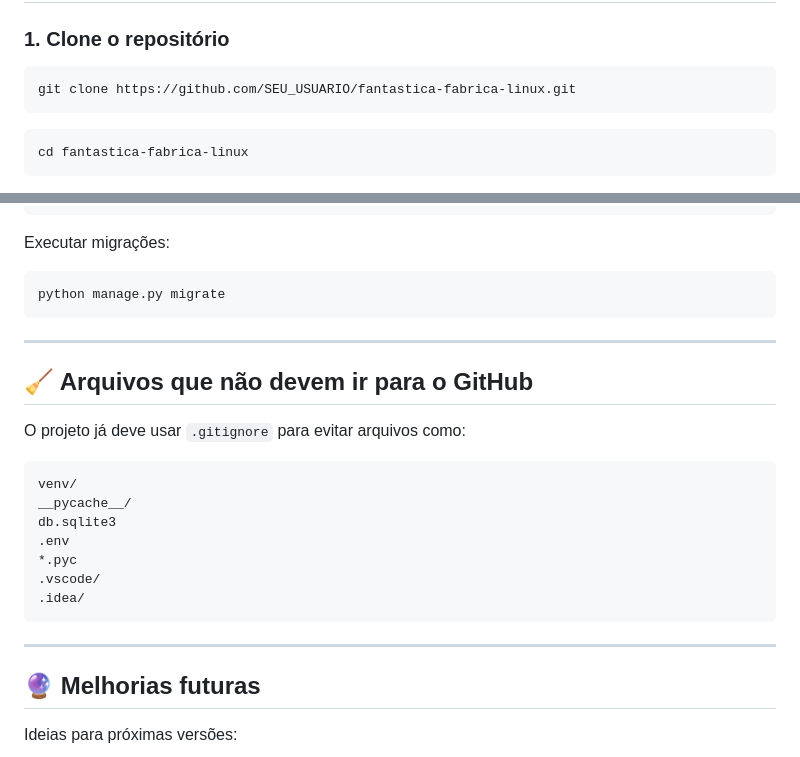
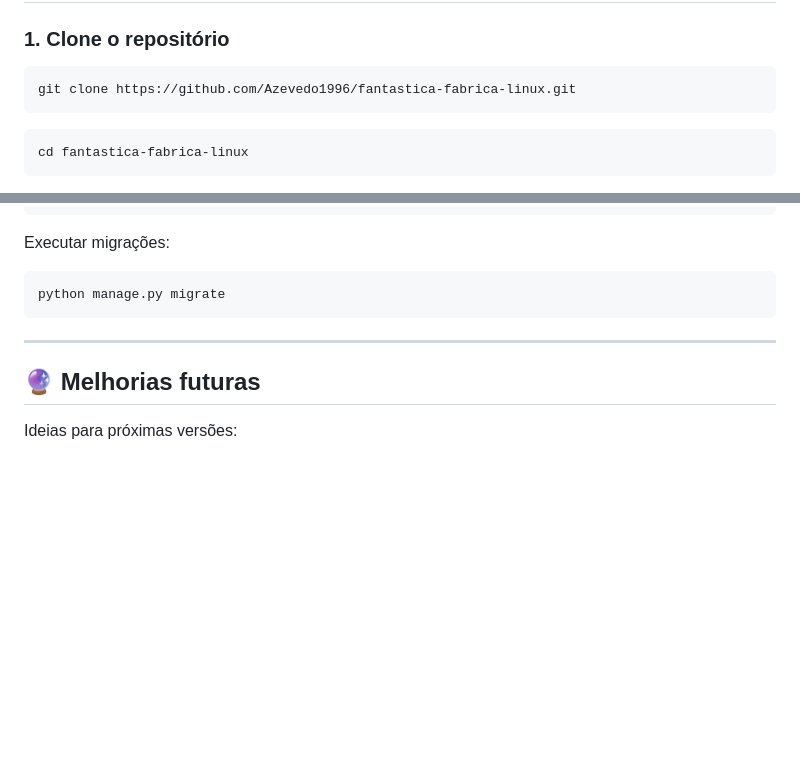
Before and after one commit to Azevedo1996/fantastica-fabrica-linux, a Markdown page: README.md, 2 parts joined by grey strips. Drawn GitHub-style; blank space fills up the shorter version.

Commit message:
Update repository URL and clean up README
Updated repository URL and removed unnecessary section on ignored files.

````diff
--- a/README.md
+++ b/README.md
@@ -252,7 +252,7 @@ fantastica_fabrica_linux/
 ### 1. Clone o repositório
 
 ```bash
-git clone https://github.com/SEU_USUARIO/fantastica-fabrica-linux.git
+git clone https://github.com/Azevedo1996/fantastica-fabrica-linux.git
 ```
 
 ```bash
@@ -482,22 +482,6 @@ python manage.py migrate
 
 ---
 
-## 🧹 Arquivos que não devem ir para o GitHub
-
-O projeto já deve usar `.gitignore` para evitar arquivos como:
-
-```text
-venv/
-__pycache__/
-db.sqlite3
-.env
-*.pyc
-.vscode/
-.idea/
-```
-
----
-
 ## 🔮 Melhorias futuras
 
 Ideias para próximas versões:
````
